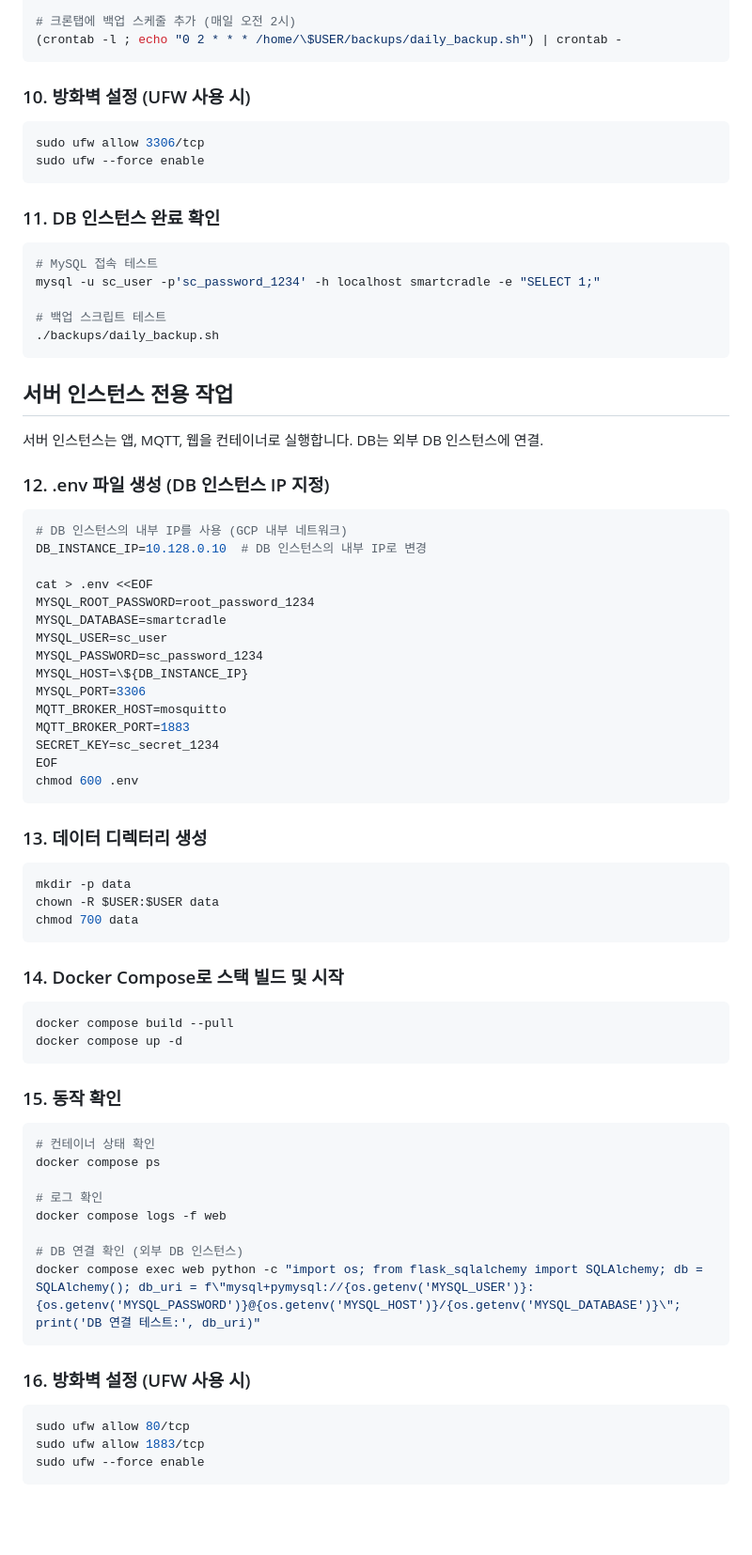
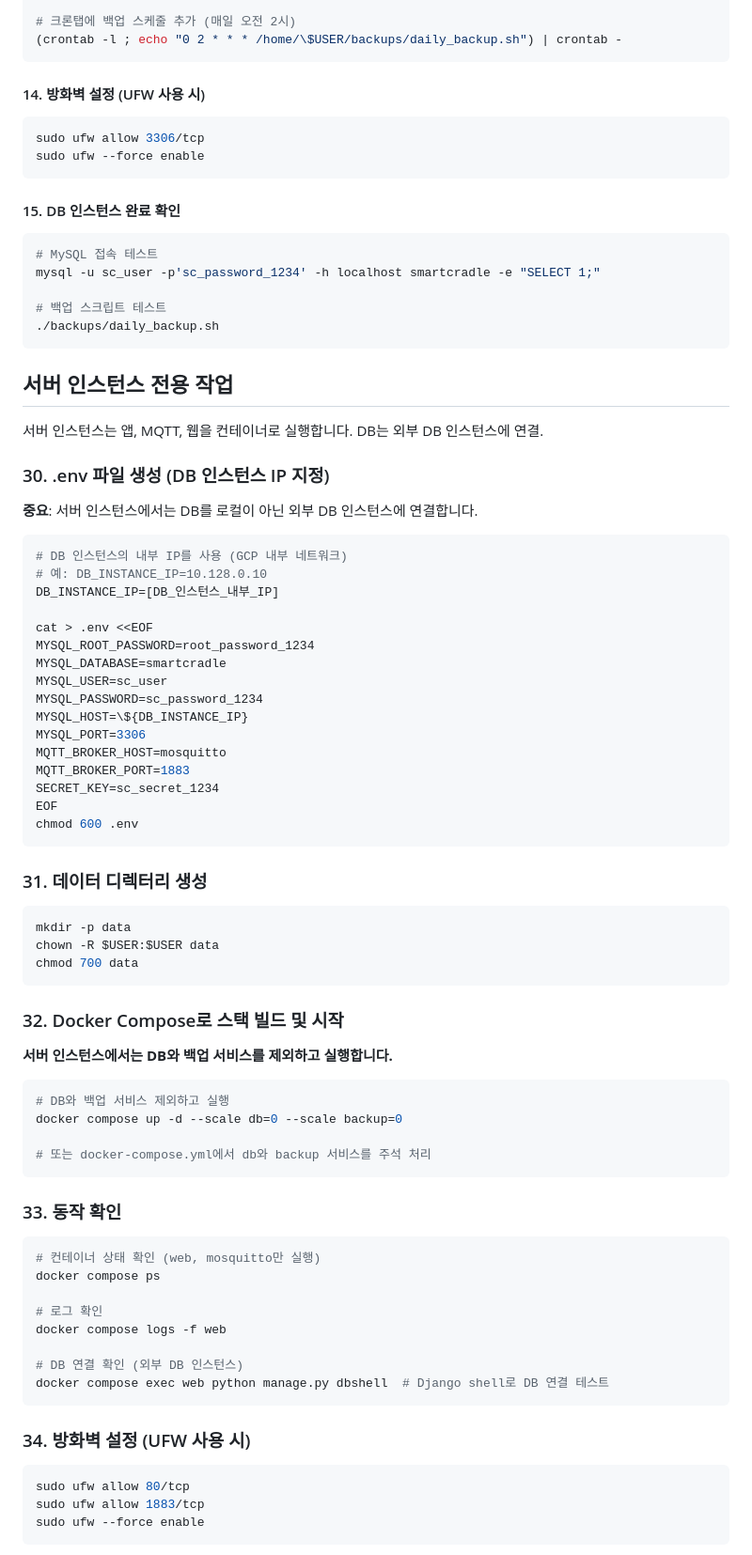
Before and after one commit to joohyun7818/Smart-Cradle-Service, a Markdown page: GCP_Dual_Instance_Setup.md, the part around the change printed below. Shown: that part at 94% size. GitHub-like rendering; blank space fills up the shorter version.

````diff
--- a/GCP_Dual_Instance_Setup.md
+++ b/GCP_Dual_Instance_Setup.md
@@ -129,14 +231,14 @@ chmod +x backups/daily_backup.sh
 (crontab -l ; echo "0 2 * * * /home/\$USER/backups/daily_backup.sh") | crontab -
 ```
 
-### 10. 방화벽 설정 (UFW 사용 시)
+#### 14. 방화벽 설정 (UFW 사용 시)
 
 ```bash
 sudo ufw allow 3306/tcp
 sudo ufw --force enable
 ```
 
-### 11. DB 인스턴스 완료 확인
+#### 15. DB 인스턴스 완료 확인
 
 ```bash
 # MySQL 접속 테스트
@@ -150,11 +252,14 @@ mysql -u sc_user -p'sc_password_1234' -h localhost smartcradle -e "SELECT 1;"
 
 서버 인스턴스는 앱, MQTT, 웹을 컨테이너로 실행합니다. DB는 외부 DB 인스턴스에 연결.
 
-### 12. .env 파일 생성 (DB 인스턴스 IP 지정)
+### 30. .env 파일 생성 (DB 인스턴스 IP 지정)
+
+**중요**: 서버 인스턴스에서는 DB를 로컬이 아닌 외부 DB 인스턴스에 연결합니다.
 
 ```bash
 # DB 인스턴스의 내부 IP를 사용 (GCP 내부 네트워크)
-DB_INSTANCE_IP=10.128.0.10  # DB 인스턴스의 내부 IP로 변경
+# 예: DB_INSTANCE_IP=10.128.0.10
+DB_INSTANCE_IP=[DB_인스턴스_내부_IP]
 
 cat > .env <<EOF
 MYSQL_ROOT_PASSWORD=root_password_1234
@@ -170,7 +275,7 @@ EOF
 chmod 600 .env
 ```
 
-### 13. 데이터 디렉터리 생성
+### 31. 데이터 디렉터리 생성
 
 ```bash
 mkdir -p data
@@ -178,27 +283,31 @@ chown -R $USER:$USER data
 chmod 700 data
 ```
 
-### 14. Docker Compose로 스택 빌드 및 시작
+### 32. Docker Compose로 스택 빌드 및 시작
+
+**서버 인스턴스에서는 DB와 백업 서비스를 제외하고 실행합니다.**
 
 ```bash
-docker compose build --pull
-docker compose up -d
+# DB와 백업 서비스 제외하고 실행
+docker compose up -d --scale db=0 --scale backup=0
+
+# 또는 docker-compose.yml에서 db와 backup 서비스를 주석 처리
 ```
 
-### 15. 동작 확인
+### 33. 동작 확인
 
 ```bash
-# 컨테이너 상태 확인
+# 컨테이너 상태 확인 (web, mosquitto만 실행)
 docker compose ps
 
 # 로그 확인
 docker compose logs -f web
 
 # DB 연결 확인 (외부 DB 인스턴스)
-docker compose exec web python -c "import os; from flask_sqlalchemy import SQLAlchemy; db = SQLAlchemy(); db_uri = f\"mysql+pymysql://{os.getenv('MYSQL_USER')}:{os.getenv('MYSQL_PASSWORD')}@{os.getenv('MYSQL_HOST')}/{os.getenv('MYSQL_DATABASE')}\"; print('DB 연결 테스트:', db_uri)"
+docker compose exec web python manage.py dbshell  # Django shell로 DB 연결 테스트
 ```
 
-### 16. 방화벽 설정 (UFW 사용 시)
+### 34. 방화벽 설정 (UFW 사용 시)
 
 ```bash
 sudo ufw allow 80/tcp
````
Also changed, not shown: other parts of GCP_Dual_Instance_Setup.md (+106 -4 lines).
